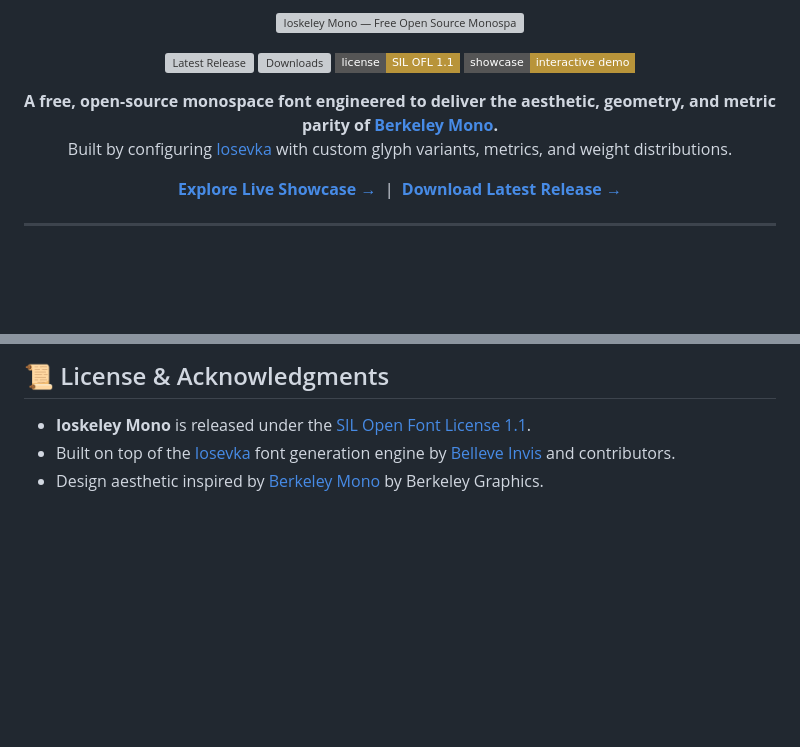
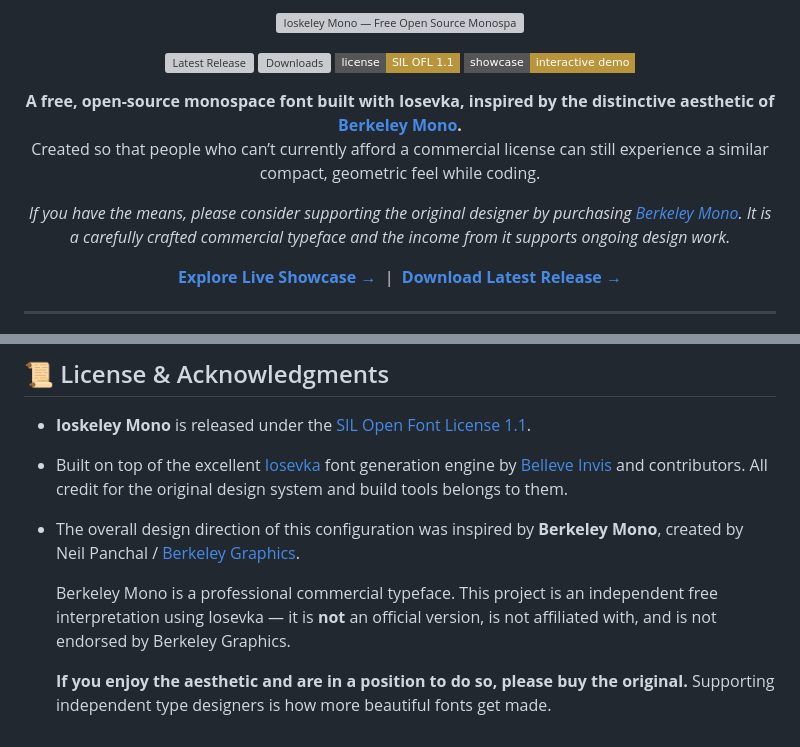
Before and after one commit to agisota/rox-mono, a Markdown page: README.md, 2 parts joined by grey strips. Rendered like a GitHub page; badges without logos; blank space fills up the shorter version; grey boxes are pictures that could not be loaded.

Commit message:
docs: acknowledge Berkeley Mono inspiration and encourage supporting the original

```diff
--- a/README.md
+++ b/README.md
@@ -12,8 +12,12 @@
 </p>
 
 <p align="center">
-  <strong>A free, open-source monospace font engineered to deliver the aesthetic, geometry, and metric parity of <a href="https://berkeleygraphics.com/typefaces/berkeley-mono/">Berkeley Mono</a>.</strong><br>
-  Built by configuring <a href="https://github.com/be5invis/Iosevka">Iosevka</a> with custom glyph variants, metrics, and weight distributions.
+  <strong>A free, open-source monospace font built with Iosevka, inspired by the distinctive aesthetic of <a href="https://berkeleygraphics.com/typefaces/berkeley-mono/">Berkeley Mono</a>.</strong><br>
+  Created so that people who can’t currently afford a commercial license can still experience a similar compact, geometric feel while coding.
+</p>
+
+<p align="center">
+  <em>If you have the means, please consider supporting the original designer by purchasing <a href="https://berkeleygraphics.com/typefaces/berkeley-mono/">Berkeley Mono</a>. It is a carefully crafted commercial typeface and the income from it supports ongoing design work.</em>
 </p>
 
 <p align="center">
@@ -250,5 +254,9 @@ If Ioskeley Mono enhances your daily coding workflow or saves you font licensing
 ## 📜 License & Acknowledgments
 
 - **Ioskeley Mono** is released under the [SIL Open Font License 1.1](./LICENSE).
-- Built on top of the [Iosevka](https://github.com/be5invis/Iosevka) font generation engine by [Belleve Invis](https://github.com/be5invis) and contributors.
-- Design aesthetic inspired by [Berkeley Mono](https://berkeleygraphics.com/typefaces/berkeley-mono/) by Berkeley Graphics.
+- Built on top of the excellent [Iosevka](https://github.com/be5invis/Iosevka) font generation engine by [Belleve Invis](https://github.com/be5invis) and contributors. All credit for the original design system and build tools belongs to them.
+- The overall design direction of this configuration was inspired by **Berkeley Mono**, created by Neil Panchal / [Berkeley Graphics](https://berkeleygraphics.com/typefaces/berkeley-mono/).
+
+  Berkeley Mono is a professional commercial typeface. This project is an independent free interpretation using Iosevka — it is **not** an official version, is not affiliated with, and is not endorsed by Berkeley Graphics.
+
+  **If you enjoy the aesthetic and are in a position to do so, please buy the original.** Supporting independent type designers is how more beautiful fonts get made.
```
